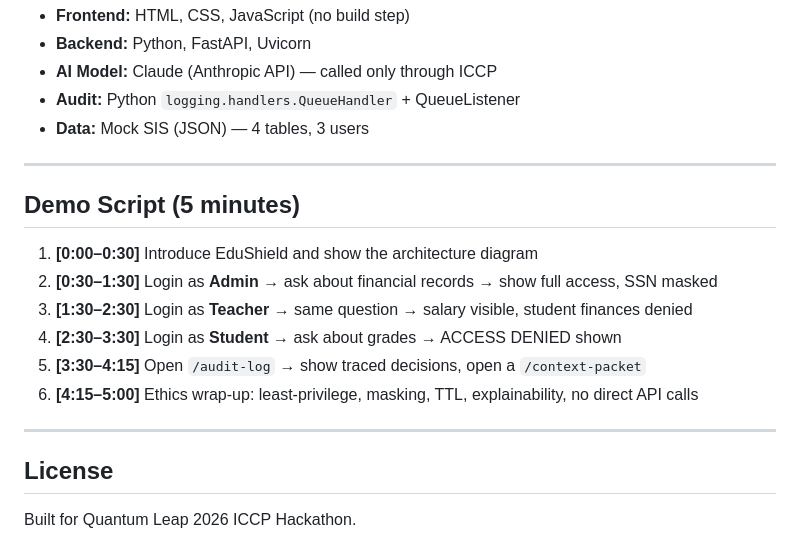
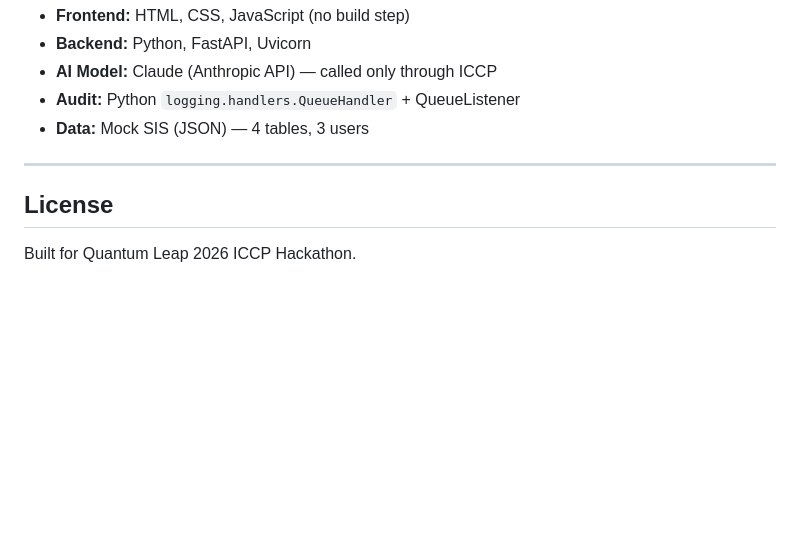
Before and after one commit to SiddhiRohan/edushield, a Markdown page: README.md, the part around the change. Rendered like a GitHub page; blank space fills up the shorter version.

Commit message:
updated README
Removed demo script section from README.

```diff
--- a/README.md
+++ b/README.md
@@ -196,17 +196,6 @@ Go to http://localhost:3000
 
 ---
 
-## Demo Script (5 minutes)
-
-1. **[0:00–0:30]** Introduce EduShield and show the architecture diagram
-2. **[0:30–1:30]** Login as **Admin** → ask about financial records → show full access, SSN masked
-3. **[1:30–2:30]** Login as **Teacher** → same question → salary visible, student finances denied
-4. **[2:30–3:30]** Login as **Student** → ask about grades → ACCESS DENIED shown
-5. **[3:30–4:15]** Open `/audit-log` → show traced decisions, open a `/context-packet`
-6. **[4:15–5:00]** Ethics wrap-up: least-privilege, masking, TTL, explainability, no direct API calls
-
----
-
 ## License
 
 Built for Quantum Leap 2026 ICCP Hackathon.
```
